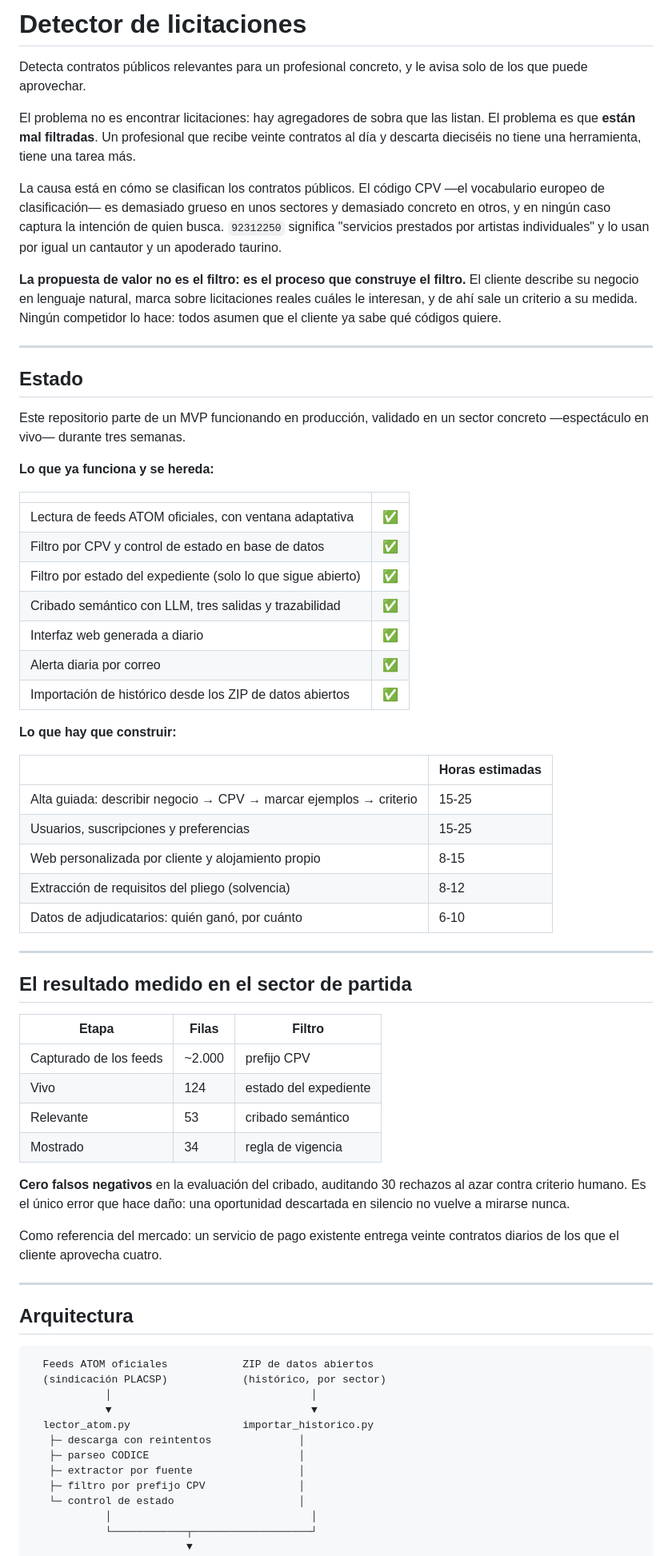
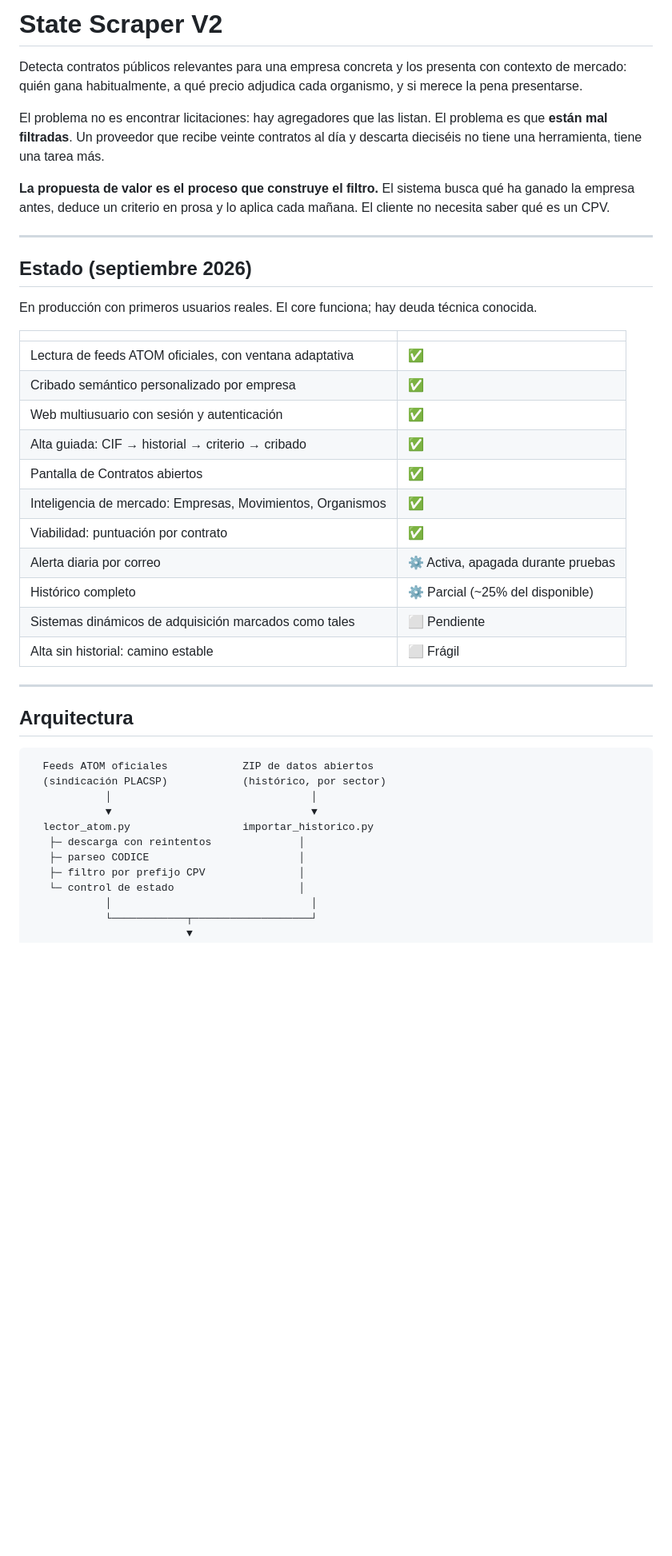
Before and after one commit to vincent-vegga/StateScraperv2, a Markdown page: README.md, the part around one of its changes. Shown at 80% size. Drawn GitHub-style; blank space fills up the shorter version.

```diff
--- a/README.md
+++ b/README.md
@@ -1,72 +1,30 @@
-# Detector de licitaciones
+# State Scraper V2
 
-Detecta contratos públicos relevantes para un profesional concreto, y le
-avisa solo de los que puede aprovechar.
+Detecta contratos públicos relevantes para una empresa concreta y los presenta con contexto de mercado: quién gana habitualmente, a qué precio adjudica cada organismo, y si merece la pena presentarse.
 
-El problema no es encontrar licitaciones: hay agregadores de sobra que las
-listan. El problema es que **están mal filtradas**. Un profesional que recibe
-veinte contratos al día y descarta dieciséis no tiene una herramienta, tiene
-una tarea más.
+El problema no es encontrar licitaciones: hay agregadores que las listan. El problema es que **están mal filtradas**. Un proveedor que recibe veinte contratos al día y descarta dieciséis no tiene una herramienta, tiene una tarea más.
 
-La causa está en cómo se clasifican los contratos públicos. El código CPV
-—el vocabulario europeo de clasificación— es demasiado grueso en unos
-sectores y demasiado concreto en otros, y en ningún caso captura la
-intención de quien busca. `92312250` significa "servicios prestados por
-artistas individuales" y lo usan por igual un cantautor y un apoderado
-taurino.
-
-**La propuesta de valor no es el filtro: es el proceso que construye el
-filtro.** El cliente describe su negocio en lenguaje natural, marca sobre
-licitaciones reales cuáles le interesan, y de ahí sale un criterio a su
-medida. Ningún competidor lo hace: todos asumen que el cliente ya sabe qué
-códigos quiere.
+**La propuesta de valor es el proceso que construye el filtro.** El sistema busca qué ha ganado la empresa antes, deduce un criterio en prosa y lo aplica cada mañana. El cliente no necesita saber qué es un CPV.
 
 ---
 
-## Estado
+## Estado (septiembre 2026)
 
-Este repositorio parte de un MVP funcionando en producción, validado en un
-sector concreto —espectáculo en vivo— durante tres semanas.
-
-**Lo que ya funciona y se hereda:**
+En producción con primeros usuarios reales. El core funciona; hay deuda técnica conocida.
 
 | | |
 |---|---|
 | Lectura de feeds ATOM oficiales, con ventana adaptativa | ✅ |
-| Filtro por CPV y control de estado en base de datos | ✅ |
-| Filtro por estado del expediente (solo lo que sigue abierto) | ✅ |
-| Cribado semántico con LLM, tres salidas y trazabilidad | ✅ |
-| Interfaz web generada a diario | ✅ |
-| Alerta diaria por correo | ✅ |
-| Importación de histórico desde los ZIP de datos abiertos | ✅ |
-
-**Lo que hay que construir:**
-
-| | Horas estimadas |
-|---|---|
-| Alta guiada: describir negocio → CPV → marcar ejemplos → criterio | 15-25 |
-| Usuarios, suscripciones y preferencias | 15-25 |
-| Web personalizada por cliente y alojamiento propio | 8-15 |
-| Extracción de requisitos del pliego (solvencia) | 8-12 |
-| Datos de adjudicatarios: quién ganó, por cuánto | 6-10 |
-
----
-
-## El resultado medido en el sector de partida
-
-| Etapa | Filas | Filtro |
-|---|---|---|
-| Capturado de los feeds | ~2.000 | prefijo CPV |
-| Vivo | 124 | estado del expediente |
-| Relevante | 53 | cribado semántico |
-| Mostrado | 34 | regla de vigencia |
-
-**Cero falsos negativos** en la evaluación del cribado, auditando 30
-rechazos al azar contra criterio humano. Es el único error que hace daño:
-una oportunidad descartada en silencio no vuelve a mirarse nunca.
-
-Como referencia del mercado: un servicio de pago existente entrega veinte
-contratos diarios de los que el cliente aprovecha cuatro.
+| Cribado semántico personalizado por empresa | ✅ |
+| Web multiusuario con sesión y autenticación | ✅ |
+| Alta guiada: CIF → historial → criterio → cribado | ✅ |
+| Pantalla de Contratos abiertos | ✅ |
+| Inteligencia de mercado: Empresas, Movimientos, Organismos | ✅ |
+| Viabilidad: puntuación por contrato | ✅ |
+| Alerta diaria por correo | ⚙️ Activa, apagada durante pruebas |
+| Histórico completo | ⚙️ Parcial (~25% del disponible) |
+| Sistemas dinámicos de adquisición marcados como tales | ⬜ Pendiente |
+| Alta sin historial: camino estable | ⬜ Frágil |
 
 ---
 
@@ -80,7 +38,6 @@ contratos diarios de los que el cliente aprovecha cuatro.
   lector_atom.py                  importar_historico.py
    ├─ descarga con reintentos              │
    ├─ parseo CODICE                        │
-   ├─ extractor por fuente                 │
    ├─ filtro por prefijo CPV               │
    └─ control de estado                    │
             │                                │
```
Also changed, not shown: other parts of README.md (+130 -108 lines), README-producto.md (added, +65 -0 lines).
